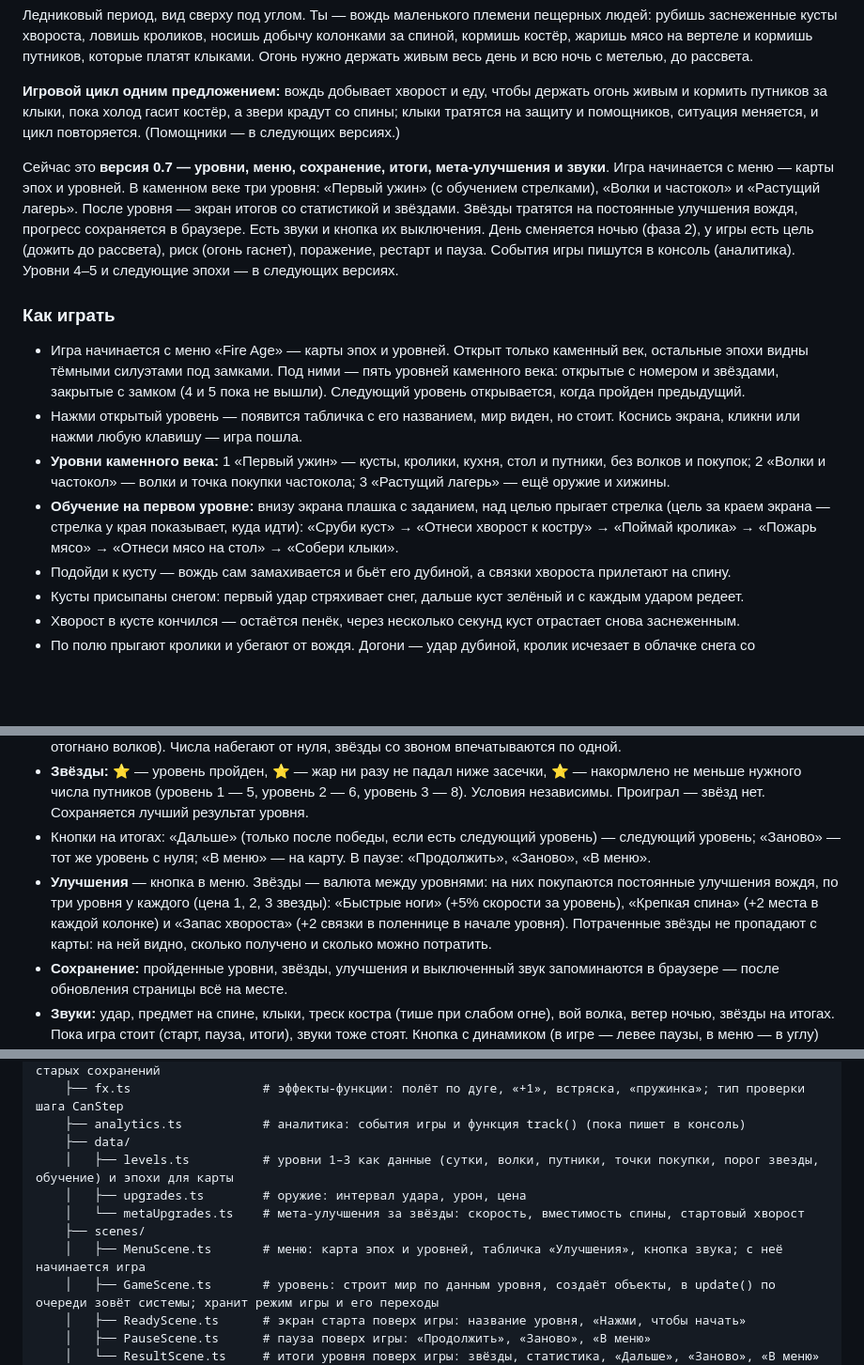
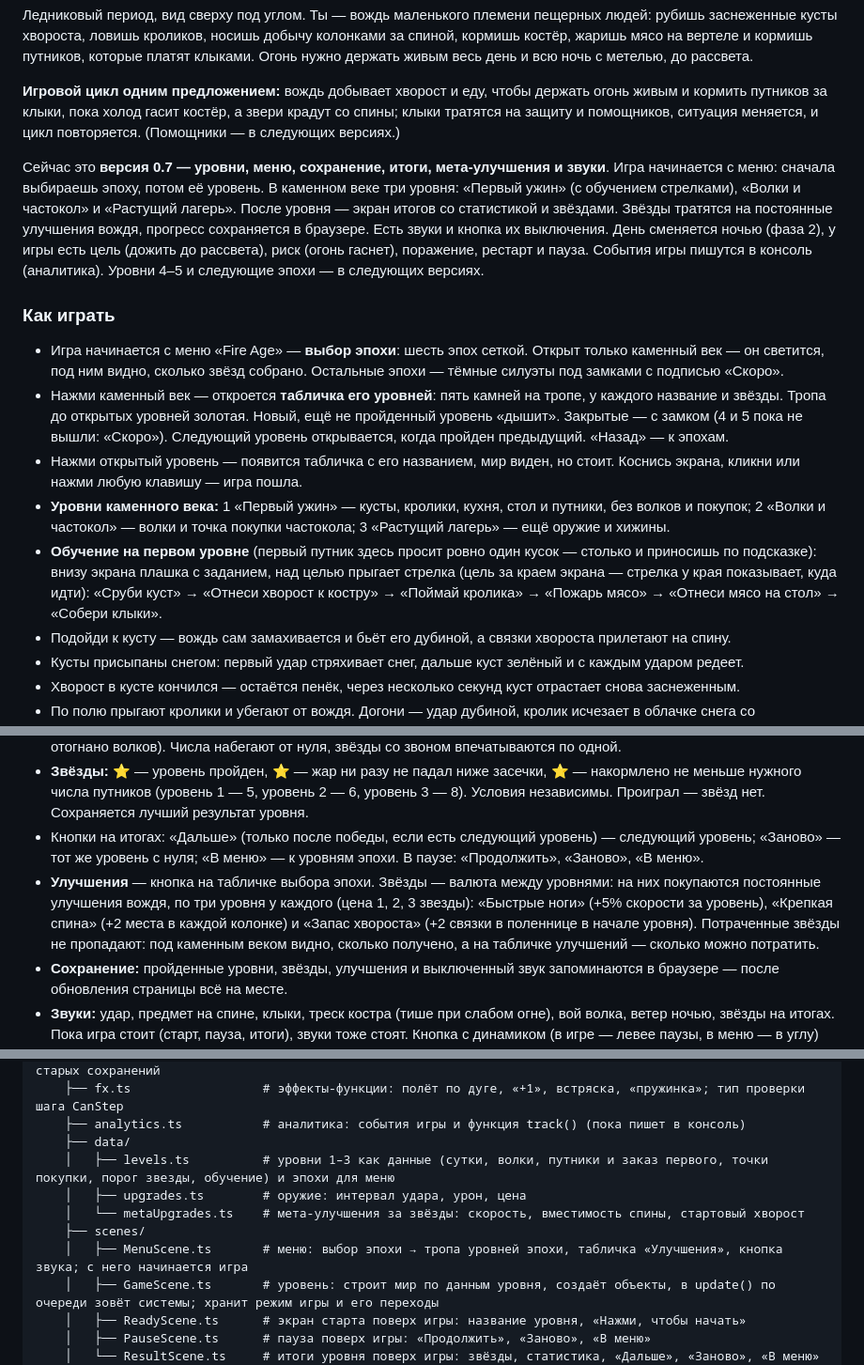
Before and after one commit to AYUREVA/Fire-Age, a Markdown page: README.md, 3 parts joined by grey strips. Shown at 94% size. GitHub-like rendering; blank space fills up the shorter version.

Commit message:
README: правки 0.7

```diff
--- a/README.md
+++ b/README.md
@@ -8,14 +8,15 @@
 
 **Игровой цикл одним предложением:** вождь добывает хворост и еду, чтобы держать огонь живым и кормить путников за клыки, пока холод гасит костёр, а звери крадут со спины; клыки тратятся на защиту и помощников, ситуация меняется, и цикл повторяется. (Помощники — в следующих версиях.)
 
-Сейчас это **версия 0.7 — уровни, меню, сохранение, итоги, мета-улучшения и звуки**. Игра начинается с меню — карты эпох и уровней. В каменном веке три уровня: «Первый ужин» (с обучением стрелками), «Волки и частокол» и «Растущий лагерь». После уровня — экран итогов со статистикой и звёздами. Звёзды тратятся на постоянные улучшения вождя, прогресс сохраняется в браузере. Есть звуки и кнопка их выключения. День сменяется ночью (фаза 2), у игры есть цель (дожить до рассвета), риск (огонь гаснет), поражение, рестарт и пауза. События игры пишутся в консоль (аналитика). Уровни 4–5 и следующие эпохи — в следующих версиях.
+Сейчас это **версия 0.7 — уровни, меню, сохранение, итоги, мета-улучшения и звуки**. Игра начинается с меню: сначала выбираешь эпоху, потом её уровень. В каменном веке три уровня: «Первый ужин» (с обучением стрелками), «Волки и частокол» и «Растущий лагерь». После уровня — экран итогов со статистикой и звёздами. Звёзды тратятся на постоянные улучшения вождя, прогресс сохраняется в браузере. Есть звуки и кнопка их выключения. День сменяется ночью (фаза 2), у игры есть цель (дожить до рассвета), риск (огонь гаснет), поражение, рестарт и пауза. События игры пишутся в консоль (аналитика). Уровни 4–5 и следующие эпохи — в следующих версиях.
 
 ### Как играть
 
-- Игра начинается с меню «Fire Age» — карты эпох и уровней. Открыт только каменный век, остальные эпохи видны тёмными силуэтами под замками. Под ними — пять уровней каменного века: открытые с номером и звёздами, закрытые с замком (4 и 5 пока не вышли). Следующий уровень открывается, когда пройден предыдущий.
+- Игра начинается с меню «Fire Age» — **выбор эпохи**: шесть эпох сеткой. Открыт только каменный век — он светится, под ним видно, сколько звёзд собрано. Остальные эпохи — тёмные силуэты под замками с подписью «Скоро».
+- Нажми каменный век — откроется **табличка его уровней**: пять камней на тропе, у каждого название и звёзды. Тропа до открытых уровней золотая. Новый, ещё не пройденный уровень «дышит». Закрытые — с замком (4 и 5 пока не вышли: «Скоро»). Следующий уровень открывается, когда пройден предыдущий. «Назад» — к эпохам.
 - Нажми открытый уровень — появится табличка с его названием, мир виден, но стоит. Коснись экрана, кликни или нажми любую клавишу — игра пошла.
 - **Уровни каменного века:** 1 «Первый ужин» — кусты, кролики, кухня, стол и путники, без волков и покупок; 2 «Волки и частокол» — волки и точка покупки частокола; 3 «Растущий лагерь» — ещё оружие и хижины.
-- **Обучение на первом уровне:** внизу экрана плашка с заданием, над целью прыгает стрелка (цель за краем экрана — стрелка у края показывает, куда идти): «Сруби куст» → «Отнеси хворост к костру» → «Поймай кролика» → «Пожарь мясо» → «Отнеси мясо на стол» → «Собери клыки».
+- **Обучение на первом уровне** (первый путник здесь просит ровно один кусок — столько и приносишь по подсказке): внизу экрана плашка с заданием, над целью прыгает стрелка (цель за краем экрана — стрелка у края показывает, куда идти): «Сруби куст» → «Отнеси хворост к костру» → «Поймай кролика» → «Пожарь мясо» → «Отнеси мясо на стол» → «Собери клыки».
 - Подойди к кусту — вождь сам замахивается и бьёт его дубиной, а связки хвороста прилетают на спину.
 - Кусты присыпаны снегом: первый удар стряхивает снег, дальше куст зелёный и с каждым ударом редеет.
 - Хворост в кусте кончился — остаётся пенёк, через несколько секунд куст отрастает снова заснеженным.
@@ -41,8 +42,8 @@
 - Дожил до рассвета с живым огнём — «РАССВЕТ!».
 - **Итоги уровня** — большая каменная табличка: «РАССВЕТ!» или «КОСТЁР ПОГАС», три звезды и статистика (пережито суток, добыто хвороста, пожарено мяса, накормлено, ушло голодными, заработано клыков, на уровнях с волками — отогнано волков). Числа набегают от нуля, звёзды со звоном впечатываются по одной.
 - **Звёзды:** ⭐ — уровень пройден, ⭐ — жар ни разу не падал ниже засечки, ⭐ — накормлено не меньше нужного числа путников (уровень 1 — 5, уровень 2 — 6, уровень 3 — 8). Условия независимы. Проиграл — звёзд нет. Сохраняется лучший результат уровня.
-- Кнопки на итогах: «Дальше» (только после победы, если есть следующий уровень) — следующий уровень; «Заново» — тот же уровень с нуля; «В меню» — на карту. В паузе: «Продолжить», «Заново», «В меню».
-- **Улучшения** — кнопка в меню. Звёзды — валюта между уровнями: на них покупаются постоянные улучшения вождя, по три уровня у каждого (цена 1, 2, 3 звезды): «Быстрые ноги» (+5% скорости за уровень), «Крепкая спина» (+2 места в каждой колонке) и «Запас хвороста» (+2 связки в поленнице в начале уровня). Потраченные звёзды не пропадают с карты: на ней видно, сколько получено и сколько можно потратить.
+- Кнопки на итогах: «Дальше» (только после победы, если есть следующий уровень) — следующий уровень; «Заново» — тот же уровень с нуля; «В меню» — к уровням эпохи. В паузе: «Продолжить», «Заново», «В меню».
+- **Улучшения** — кнопка на табличке выбора эпохи. Звёзды — валюта между уровнями: на них покупаются постоянные улучшения вождя, по три уровня у каждого (цена 1, 2, 3 звезды): «Быстрые ноги» (+5% скорости за уровень), «Крепкая спина» (+2 места в каждой колонке) и «Запас хвороста» (+2 связки в поленнице в начале уровня). Потраченные звёзды не пропадают: под каменным веком видно, сколько получено, а на табличке улучшений — сколько можно потратить.
 - **Сохранение:** пройденные уровни, звёзды, улучшения и выключенный звук запоминаются в браузере — после обновления страницы всё на месте.
 - **Звуки:** удар, предмет на спине, клыки, треск костра (тише при слабом огне), вой волка, ветер ночью, звёзды на итогах. Пока игра стоит (старт, пауза, итоги), звуки тоже стоят. Кнопка с динамиком (в игре — левее паузы, в меню — в углу) выключает и включает звук.
 
@@ -196,11 +197,11 @@ src/
     ├── fx.ts                  # эффекты-функции: полёт по дуге, «+1», встряска, «пружинка»; тип проверки шага CanStep
     ├── analytics.ts           # аналитика: события игры и функция track() (пока пишет в консоль)
     ├── data/
-    │   ├── levels.ts          # уровни 1–3 как данные (сутки, волки, путники, точки покупки, порог звезды, обучение) и эпохи для карты
+    │   ├── levels.ts          # уровни 1–3 как данные (сутки, волки, путники и заказ первого, точки покупки, порог звезды, обучение) и эпохи для меню
     │   ├── upgrades.ts        # оружие: интервал удара, урон, цена
     │   └── metaUpgrades.ts    # мета-улучшения за звёзды: скорость, вместимость спины, стартовый хворост
     ├── scenes/
-    │   ├── MenuScene.ts       # меню: карта эпох и уровней, табличка «Улучшения», кнопка звука; с неё начинается игра
+    │   ├── MenuScene.ts       # меню: выбор эпохи → тропа уровней эпохи, табличка «Улучшения», кнопка звука; с него начинается игра
     │   ├── GameScene.ts       # уровень: строит мир по данным уровня, создаёт объекты, в update() по очереди зовёт системы; хранит режим игры и его переходы
     │   ├── ReadyScene.ts      # экран старта поверх игры: название уровня, «Нажми, чтобы начать»
     │   ├── PauseScene.ts      # пауза поверх игры: «Продолжить», «Заново», «В меню»
```
Also changed, not shown: other parts of README.md (+2 -2 lines).
